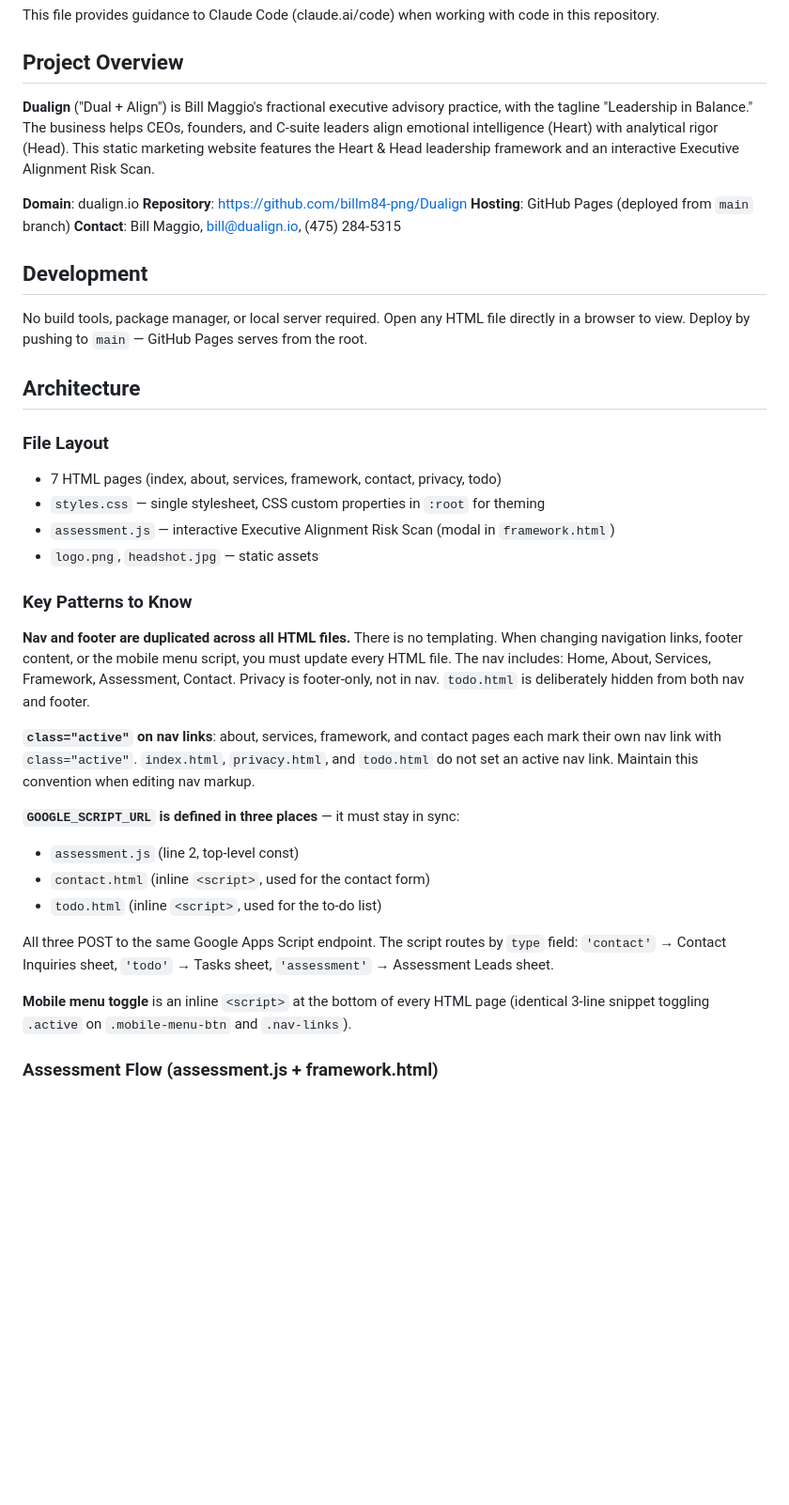
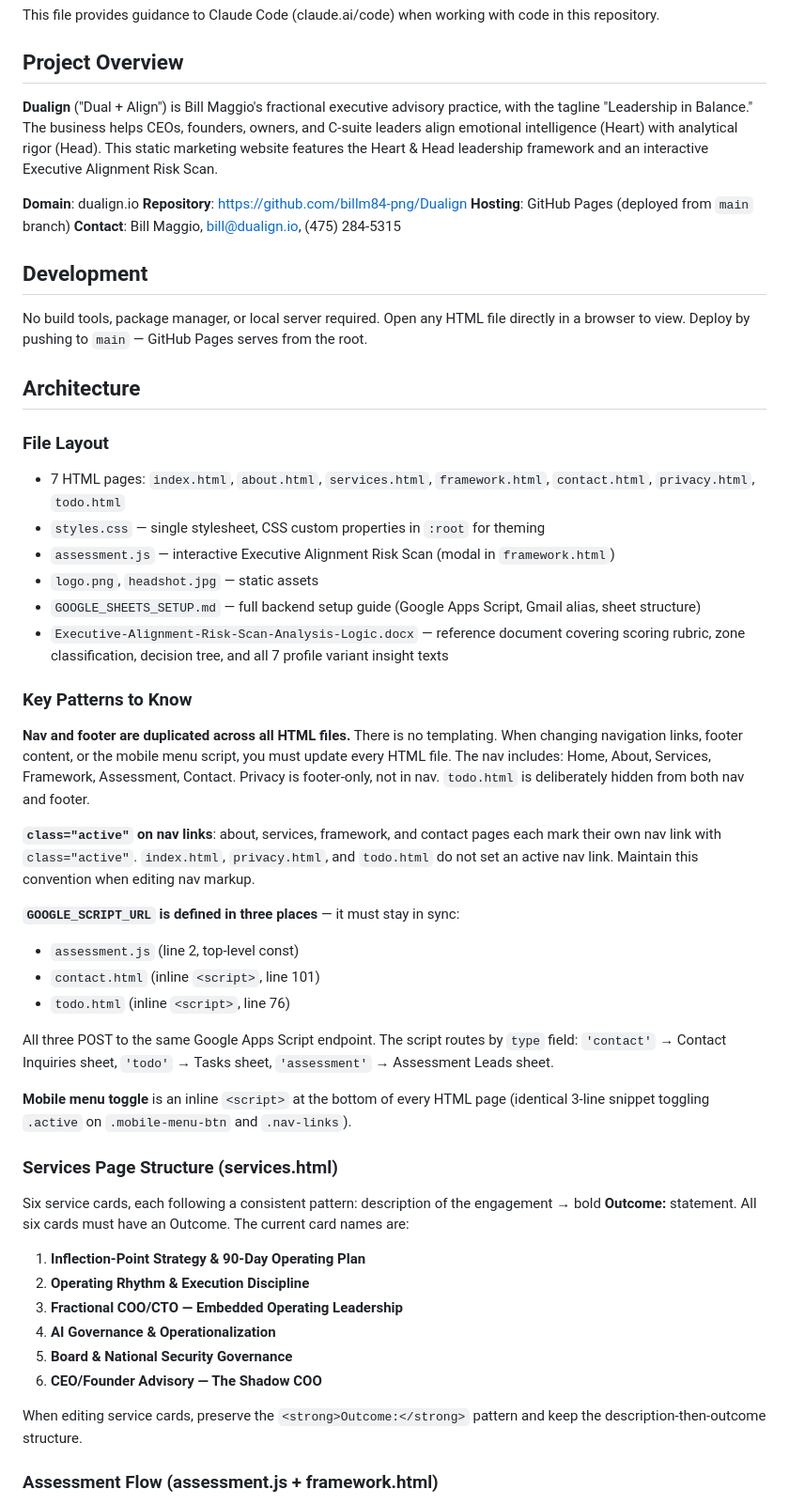
Before and after one commit to billm84-png/dualign, a Markdown page: CLAUDE.md, the part around one of its changes. Shown at 94% size. Drawn GitHub-style; blank space fills up the shorter version.

Commit message:
Update CLAUDE.md with current service names, page structures, and file inventory
Adds services card naming/outcome convention, homepage and about page
structure docs, exact GOOGLE_SCRIPT_URL line numbers, and new files
to the layout inventory.

Co-Authored-By: Claude Opus 4.6 <noreply@anthropic.com>

```diff
--- a/CLAUDE.md
+++ b/CLAUDE.md
@@ -4,7 +4,7 @@ This file provides guidance to Claude Code (claude.ai/code) when working with co
 
 ## Project Overview
 
-**Dualign** ("Dual + Align") is Bill Maggio's fractional executive advisory practice, with the tagline "Leadership in Balance." The business helps CEOs, founders, and C-suite leaders align emotional intelligence (Heart) with analytical rigor (Head). This static marketing website features the Heart & Head leadership framework and an interactive Executive Alignment Risk Scan.
+**Dualign** ("Dual + Align") is Bill Maggio's fractional executive advisory practice, with the tagline "Leadership in Balance." The business helps CEOs, founders, owners, and C-suite leaders align emotional intelligence (Heart) with analytical rigor (Head). This static marketing website features the Heart & Head leadership framework and an interactive Executive Alignment Risk Scan.
 
 **Domain**: dualign.io
 **Repository**: https://github.com/billm84-png/Dualign
@@ -19,10 +19,12 @@ No build tools, package manager, or local server required. Open any HTML file di
 
 ### File Layout
 
-- 7 HTML pages (index, about, services, framework, contact, privacy, todo)
+- 7 HTML pages: `index.html`, `about.html`, `services.html`, `framework.html`, `contact.html`, `privacy.html`, `todo.html`
 - `styles.css` — single stylesheet, CSS custom properties in `:root` for theming
 - `assessment.js` — interactive Executive Alignment Risk Scan (modal in `framework.html`)
 - `logo.png`, `headshot.jpg` — static assets
+- `GOOGLE_SHEETS_SETUP.md` — full backend setup guide (Google Apps Script, Gmail alias, sheet structure)
+- `Executive-Alignment-Risk-Scan-Analysis-Logic.docx` — reference document covering scoring rubric, zone classification, decision tree, and all 7 profile variant insight texts
 
 ### Key Patterns to Know
 
@@ -32,12 +34,25 @@ No build tools, package manager, or local server required. Open any HTML file di
 
 **`GOOGLE_SCRIPT_URL` is defined in three places** — it must stay in sync:
 - `assessment.js` (line 2, top-level const)
-- `contact.html` (inline `<script>`, used for the contact form)
-- `todo.html` (inline `<script>`, used for the to-do list)
+- `contact.html` (inline `<script>`, line 101)
+- `todo.html` (inline `<script>`, line 76)
 
 All three POST to the same Google Apps Script endpoint. The script routes by `type` field: `'contact'` → Contact Inquiries sheet, `'todo'` → Tasks sheet, `'assessment'` → Assessment Leads sheet.
 
 **Mobile menu toggle** is an inline `<script>` at the bottom of every HTML page (identical 3-line snippet toggling `.active` on `.mobile-menu-btn` and `.nav-links`).
+
+### Services Page Structure (services.html)
+
+Six service cards, each following a consistent pattern: description of the engagement → bold **Outcome:** statement. All six cards must have an Outcome. The current card names are:
+
+1. **Inflection-Point Strategy & 90-Day Operating Plan**
+2. **Operating Rhythm & Execution Discipline**
+3. **Fractional COO/CTO — Embedded Operating Leadership**
+4. **AI Governance & Operationalization**
+5. **Board & National Security Governance**
+6. **CEO/Founder Advisory — The Shadow COO**
+
+When editing service cards, preserve the `<strong>Outcome:</strong>` pattern and keep the description-then-outcome structure.
 
 ### Assessment Flow (assessment.js + framework.html)
 
```
Also changed, not shown: other parts of CLAUDE.md (+13 -1 lines).
